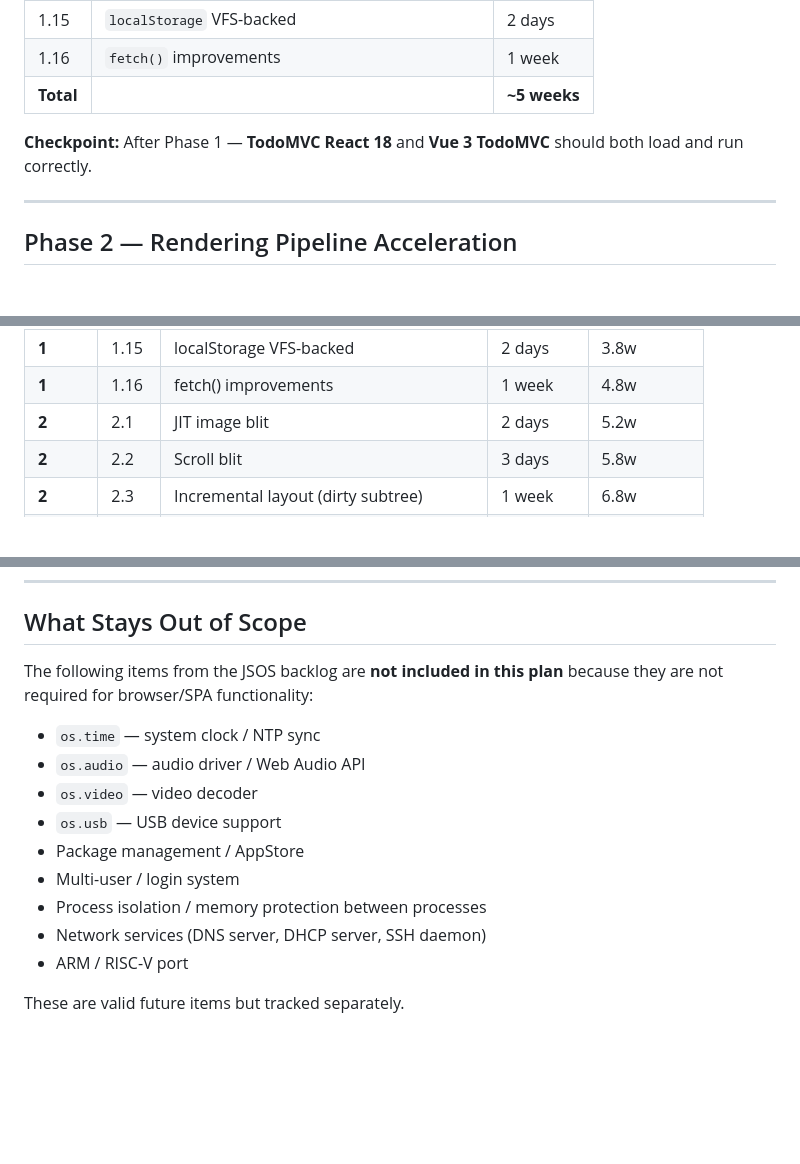
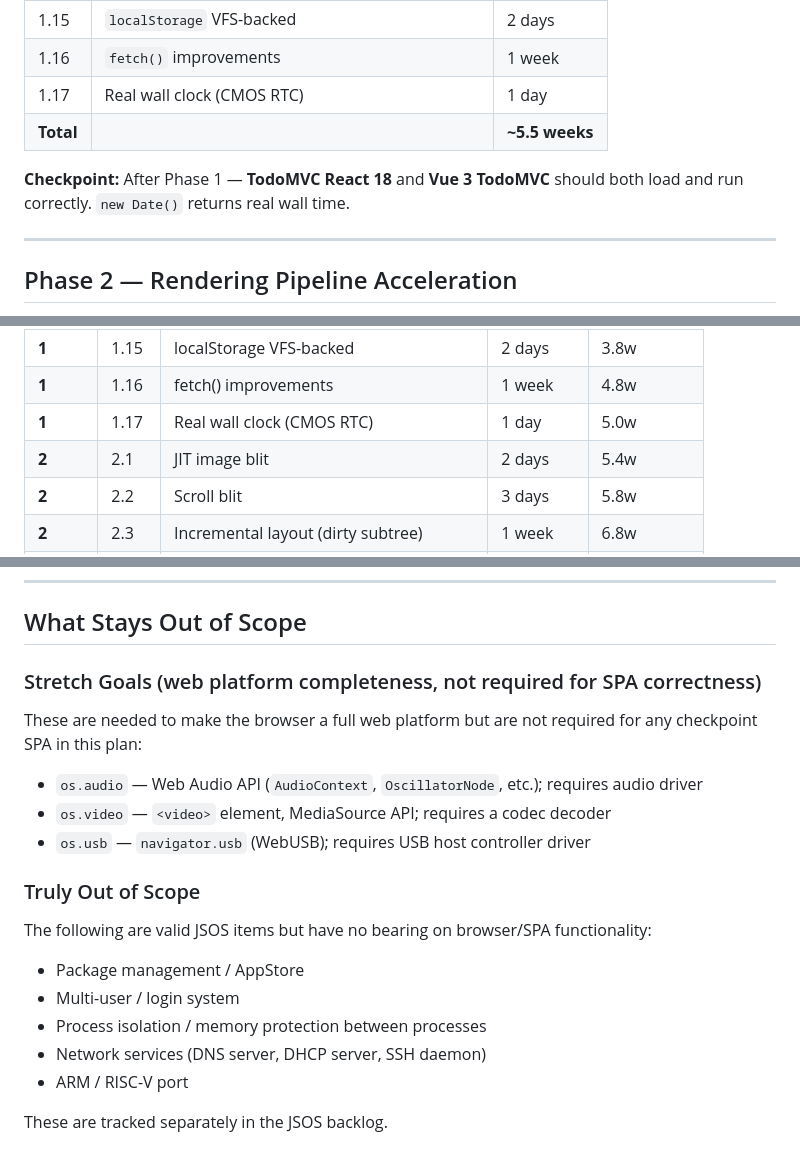
Before and after one commit to chobot2014/JSOS, a Markdown page: full_plan.md, 3 parts joined by grey strips. Drawn GitHub-style; blank space fills up the shorter version.

```diff
--- a/full_plan.md
+++ b/full_plan.md
@@ -641,10 +712,11 @@ win.sessionStorage = new VFSStorage('/tmp/browser_session.json');
 | 1.14 | `structuredClone` | 1 day |
 | 1.15 | `localStorage` VFS-backed | 2 days |
 | 1.16 | `fetch()` improvements | 1 week |
-| **Total** | | **~5 weeks** |
+| 1.17 | Real wall clock (CMOS RTC) | 1 day |
+| **Total** | | **~5.5 weeks** |
 
 **Checkpoint:** After Phase 1 — **TodoMVC React 18** and **Vue 3 TodoMVC** should
-both load and run correctly.
+both load and run correctly. `new Date()` returns real wall time.
 
 ---
 
@@ -1573,7 +1645,8 @@ no float). Enough to show JIT speedup on arithmetic benchmarks. ~4 weeks of work
 | **1** | 1.14 | structuredClone | 1 day | 3.4w |
 | **1** | 1.15 | localStorage VFS-backed | 2 days | 3.8w |
 | **1** | 1.16 | fetch() improvements | 1 week | 4.8w |
-| **2** | 2.1 | JIT image blit | 2 days | 5.2w |
+| **1** | 1.17 | Real wall clock (CMOS RTC) | 1 day | 5.0w |
+| **2** | 2.1 | JIT image blit | 2 days | 5.4w |
 | **2** | 2.2 | Scroll blit | 3 days | 5.8w |
 | **2** | 2.3 | Incremental layout (dirty subtree) | 1 week | 6.8w |
 | **2** | 2.4 | Damage rectangles | 1 week | 7.8w |
@@ -1619,17 +1692,23 @@ after Phase 1 milestones are stable).
 
 ## What Stays Out of Scope
 
-The following items from the JSOS backlog are **not included in this plan** because
-they are not required for browser/SPA functionality:
-
-- `os.time` — system clock / NTP sync
-- `os.audio` — audio driver / Web Audio API
-- `os.video` — video decoder
-- `os.usb` — USB device support
+### Stretch Goals (web platform completeness, not required for SPA correctness)
+
+These are needed to make the browser a full web platform but are not required for
+any checkpoint SPA in this plan:
+
+- `os.audio` — Web Audio API (`AudioContext`, `OscillatorNode`, etc.); requires audio driver
+- `os.video` — `<video>` element, MediaSource API; requires a codec decoder
+- `os.usb` — `navigator.usb` (WebUSB); requires USB host controller driver
+
+### Truly Out of Scope
+
+The following are valid JSOS items but have no bearing on browser/SPA functionality:
+
 - Package management / AppStore
 - Multi-user / login system
 - Process isolation / memory protection between processes
 - Network services (DNS server, DHCP server, SSH daemon)
 - ARM / RISC-V port
 
-These are valid future items but tracked separately.
+These are tracked separately in the JSOS backlog.
```
Also changed, not shown: other parts of full_plan.md (+71 -0 lines).
